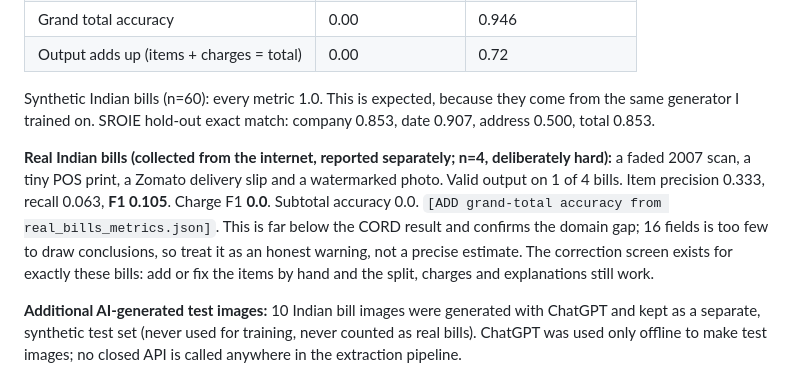
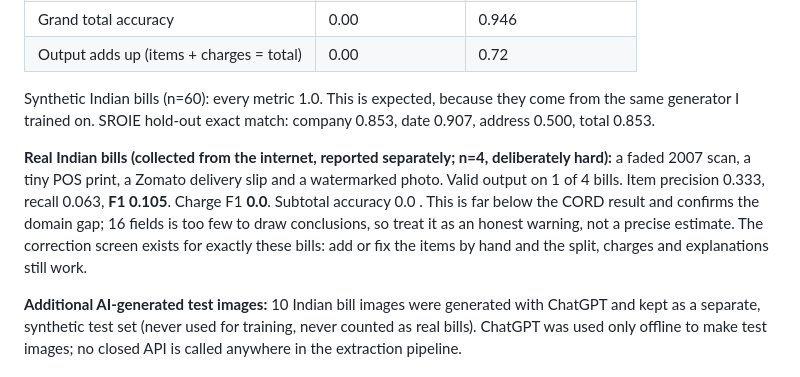
Before and after one commit to adityaiitg29/SplitSnap, a Markdown page: README.md, the part around the change. Drawn GitHub-style.

```diff
--- a/README.md
+++ b/README.md
@@ -58,7 +58,7 @@ On a laptop CPU a scan takes a while (the image encoder runs at 1280x960). Wait
 
 Synthetic Indian bills (n=60): every metric 1.0. This is expected, because they come from the same generator I trained on. SROIE hold-out exact match: company 0.853, date 0.907, address 0.500, total 0.853.
 
-**Real Indian bills (collected from the internet, reported separately; n=4, deliberately hard):** a faded 2007 scan, a tiny POS print, a Zomato delivery slip and a watermarked photo. Valid output on 1 of 4 bills. Item precision 0.333, recall 0.063, **F1 0.105**. Charge F1 **0.0**. Subtotal accuracy 0.0. `[ADD grand-total accuracy from real_bills_metrics.json]`. This is far below the CORD result and confirms the domain gap; 16 fields is too few to draw conclusions, so treat it as an honest warning, not a precise estimate. The correction screen exists for exactly these bills: add or fix the items by hand and the split, charges and explanations still work.
+**Real Indian bills (collected from the internet, reported separately; n=4, deliberately hard):** a faded 2007 scan, a tiny POS print, a Zomato delivery slip and a watermarked photo. Valid output on 1 of 4 bills. Item precision 0.333, recall 0.063, **F1 0.105**. Charge F1 **0.0**. Subtotal accuracy 0.0 . This is far below the CORD result and confirms the domain gap; 16 fields is too few to draw conclusions, so treat it as an honest warning, not a precise estimate. The correction screen exists for exactly these bills: add or fix the items by hand and the split, charges and explanations still work.
 
 **Additional AI-generated test images:** 10 Indian bill images were generated with ChatGPT and kept as a separate, synthetic test set (never used for training, never counted as real bills). ChatGPT was used only offline to make test images; no closed API is called anywhere in the extraction pipeline.
 
```
